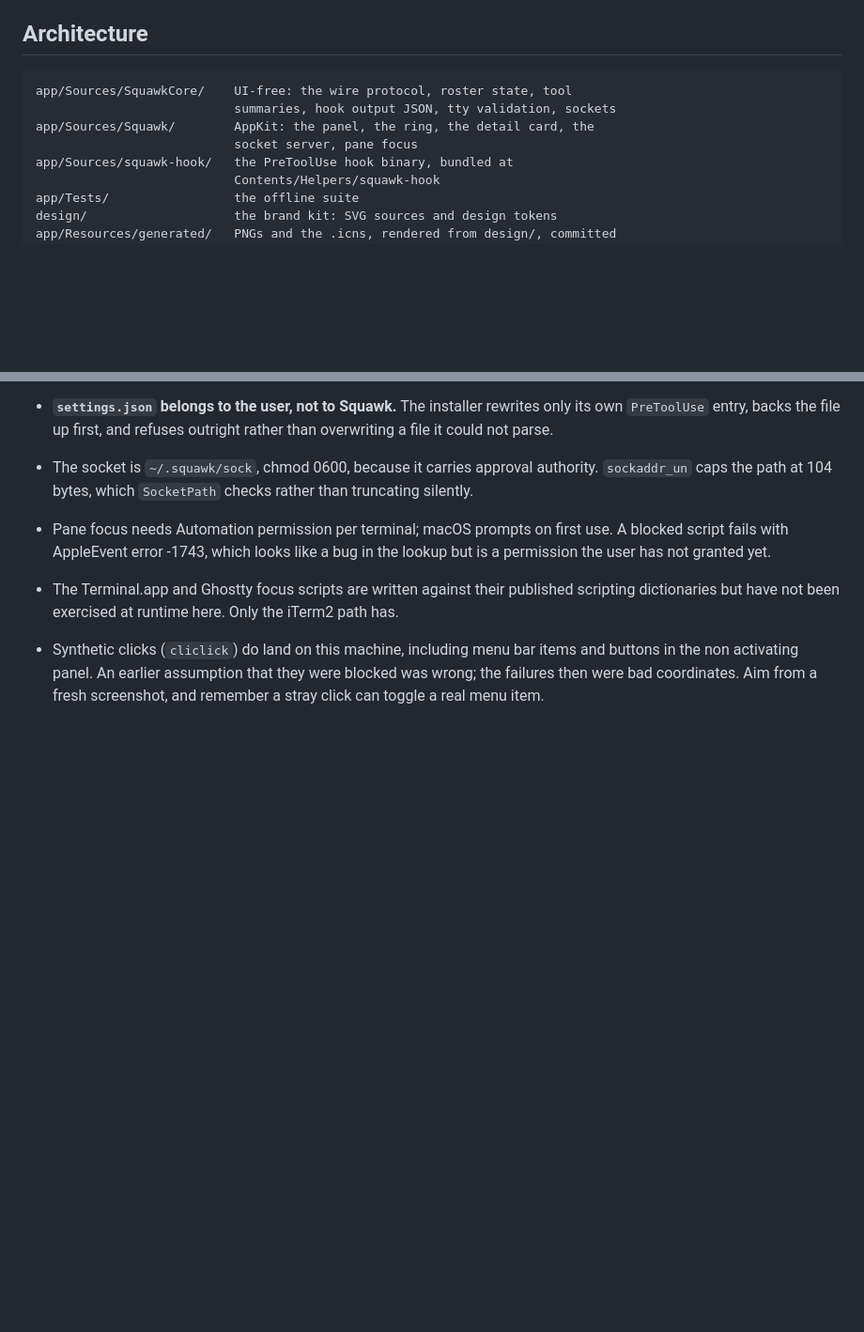
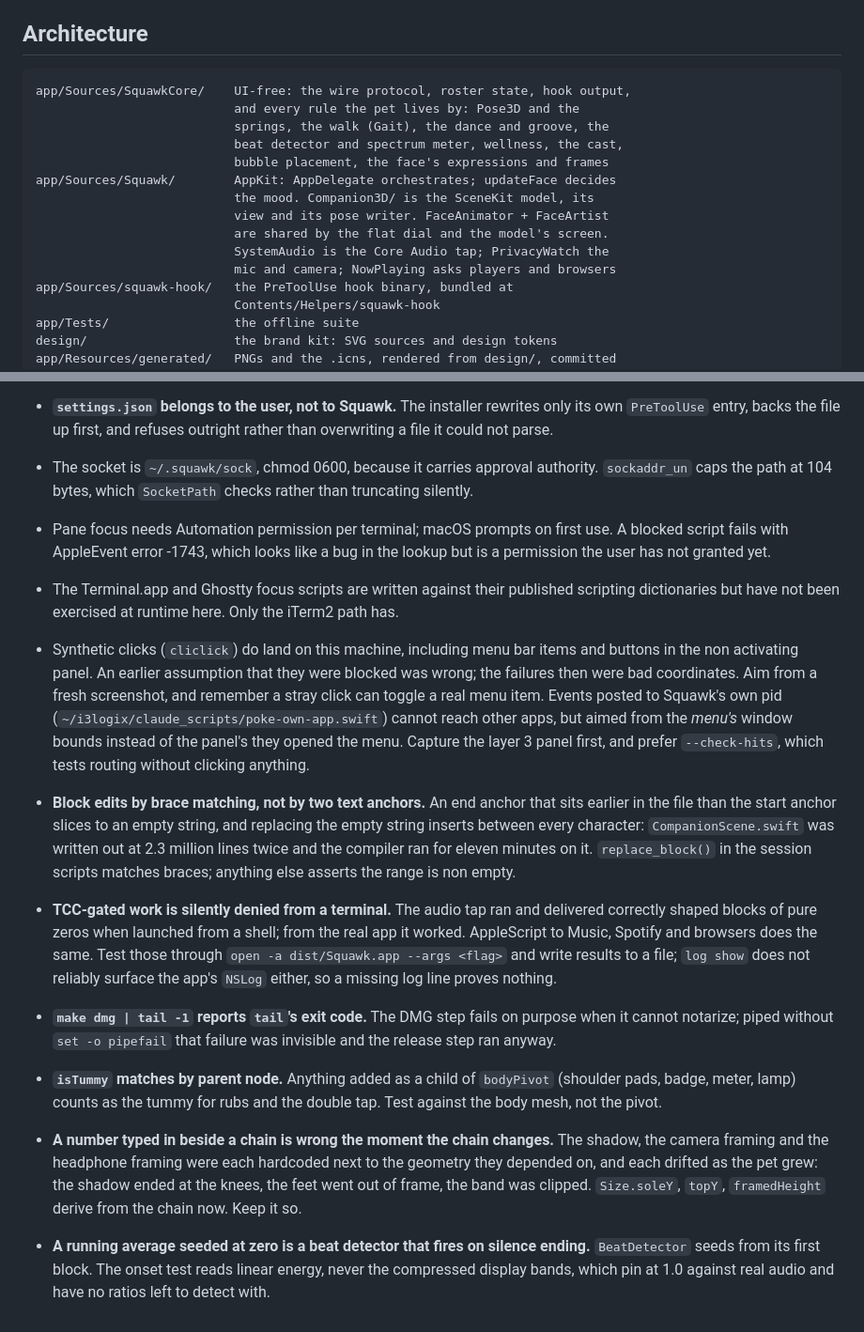
Before and after one commit to goriparthi/squawk, a Markdown page: CLAUDE.md, 2 parts joined by grey strips. Shown at 94% size. Drawn GitHub-style; blank space fills up the shorter version.

Commit message:
Bring CLAUDE.md up to date with what this has become
The architecture map still described a dial with a ring and a card. It names
the modelled companion, the shared face artist, the audio tap and the privacy
watcher now, and the gotchas carry this session's lessons: block edits by brace
matching, TCC gated work is silently denied from a terminal, a piped make dmg
hides its own failure, and a number typed in beside a chain drifts the moment
the chain changes.

````diff
--- a/CLAUDE.md
+++ b/CLAUDE.md
@@ -23,10 +23,17 @@ why `make test` sets `DEVELOPER_DIR`.
 ## Architecture
 
 ```
-app/Sources/SquawkCore/    UI-free: the wire protocol, roster state, tool
-                           summaries, hook output JSON, tty validation, sockets
-app/Sources/Squawk/        AppKit: the panel, the ring, the detail card, the
-                           socket server, pane focus
+app/Sources/SquawkCore/    UI-free: the wire protocol, roster state, hook output,
+                           and every rule the pet lives by: Pose3D and the
+                           springs, the walk (Gait), the dance and groove, the
+                           beat detector and spectrum meter, wellness, the cast,
+                           bubble placement, the face's expressions and frames
+app/Sources/Squawk/        AppKit: AppDelegate orchestrates; updateFace decides
+                           the mood. Companion3D/ is the SceneKit model, its
+                           view and its pose writer. FaceAnimator + FaceArtist
+                           are shared by the flat dial and the model's screen.
+                           SystemAudio is the Core Audio tap; PrivacyWatch the
+                           mic and camera; NowPlaying asks players and browsers
 app/Sources/squawk-hook/   the PreToolUse hook binary, bundled at
                            Contents/Helpers/squawk-hook
 app/Tests/                 the offline suite
@@ -331,3 +338,34 @@ back.
   items and buttons in the non activating panel. An earlier assumption that they
   were blocked was wrong; the failures then were bad coordinates. Aim from a
   fresh screenshot, and remember a stray click can toggle a real menu item.
+  Events posted to Squawk's own pid (`~/i3logix/claude_scripts/poke-own-app.swift`)
+  cannot reach other apps, but aimed from the *menu's* window bounds instead of
+  the panel's they opened the menu. Capture the layer 3 panel first, and prefer
+  `--check-hits`, which tests routing without clicking anything.
+- **Block edits by brace matching, not by two text anchors.** An end anchor
+  that sits earlier in the file than the start anchor slices to an empty
+  string, and replacing the empty string inserts between every character:
+  `CompanionScene.swift` was written out at 2.3 million lines twice and the
+  compiler ran for eleven minutes on it. `replace_block()` in the session
+  scripts matches braces; anything else asserts the range is non empty.
+- **TCC-gated work is silently denied from a terminal.** The audio tap ran and
+  delivered correctly shaped blocks of pure zeros when launched from a shell;
+  from the real app it worked. AppleScript to Music, Spotify and browsers does
+  the same. Test those through `open -a dist/Squawk.app --args <flag>` and
+  write results to a file; `log show` does not reliably surface the app's
+  `NSLog` either, so a missing log line proves nothing.
+- **`make dmg | tail -1` reports `tail`'s exit code.** The DMG step fails on
+  purpose when it cannot notarize; piped without `set -o pipefail` that failure
+  was invisible and the release step ran anyway.
+- **`isTummy` matches by parent node.** Anything added as a child of
+  `bodyPivot` (shoulder pads, badge, meter, lamp) counts as the tummy for rubs
+  and the double tap. Test against the body mesh, not the pivot.
+- **A number typed in beside a chain is wrong the moment the chain changes.**
+  The shadow, the camera framing and the headphone framing were each hardcoded
+  next to the geometry they depended on, and each drifted as the pet grew: the
+  shadow ended at the knees, the feet went out of frame, the band was clipped.
+  `Size.soleY`, `topY`, `framedHeight` derive from the chain now. Keep it so.
+- **A running average seeded at zero is a beat detector that fires on silence
+  ending.** `BeatDetector` seeds from its first block. The onset test reads
+  linear energy, never the compressed display bands, which pin at 1.0 against
+  real audio and have no ratios left to detect with.
````
